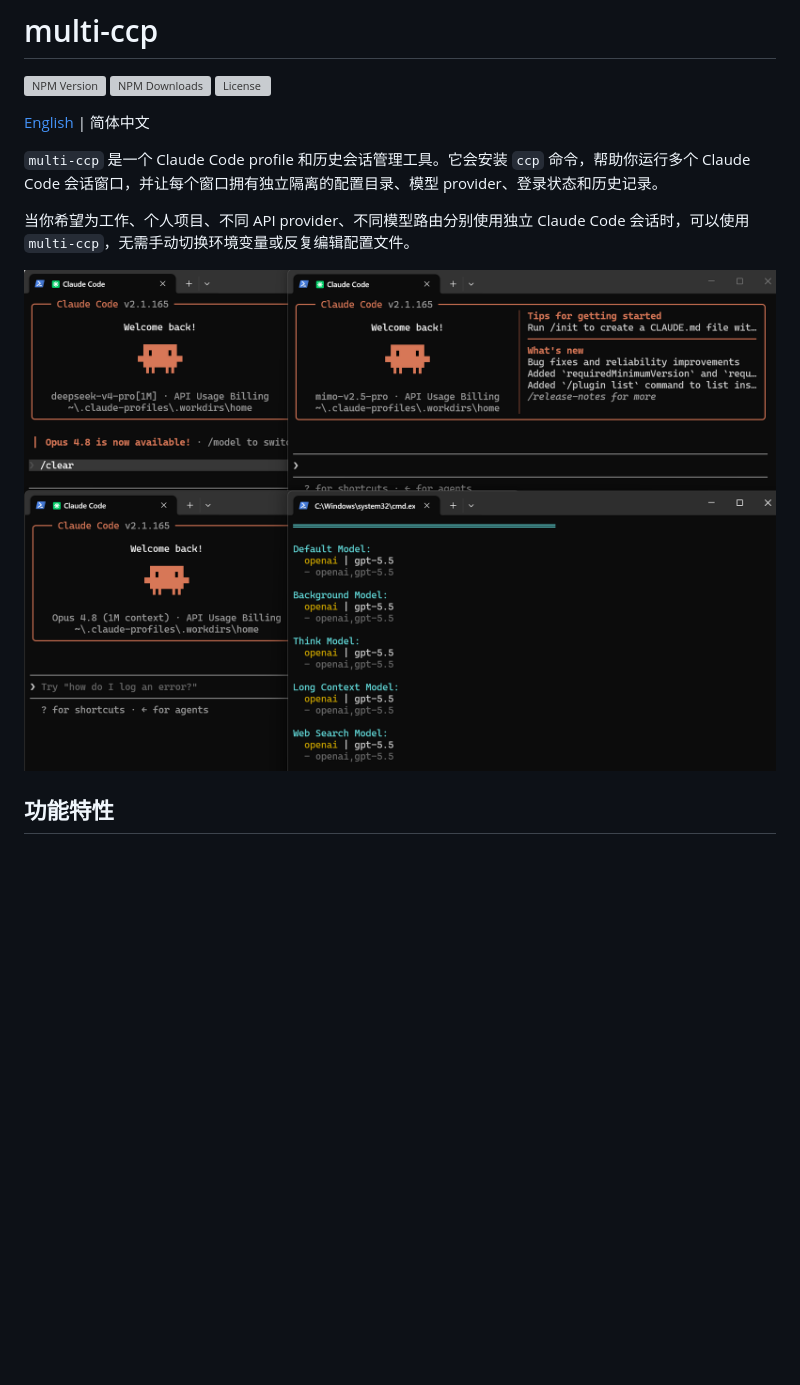
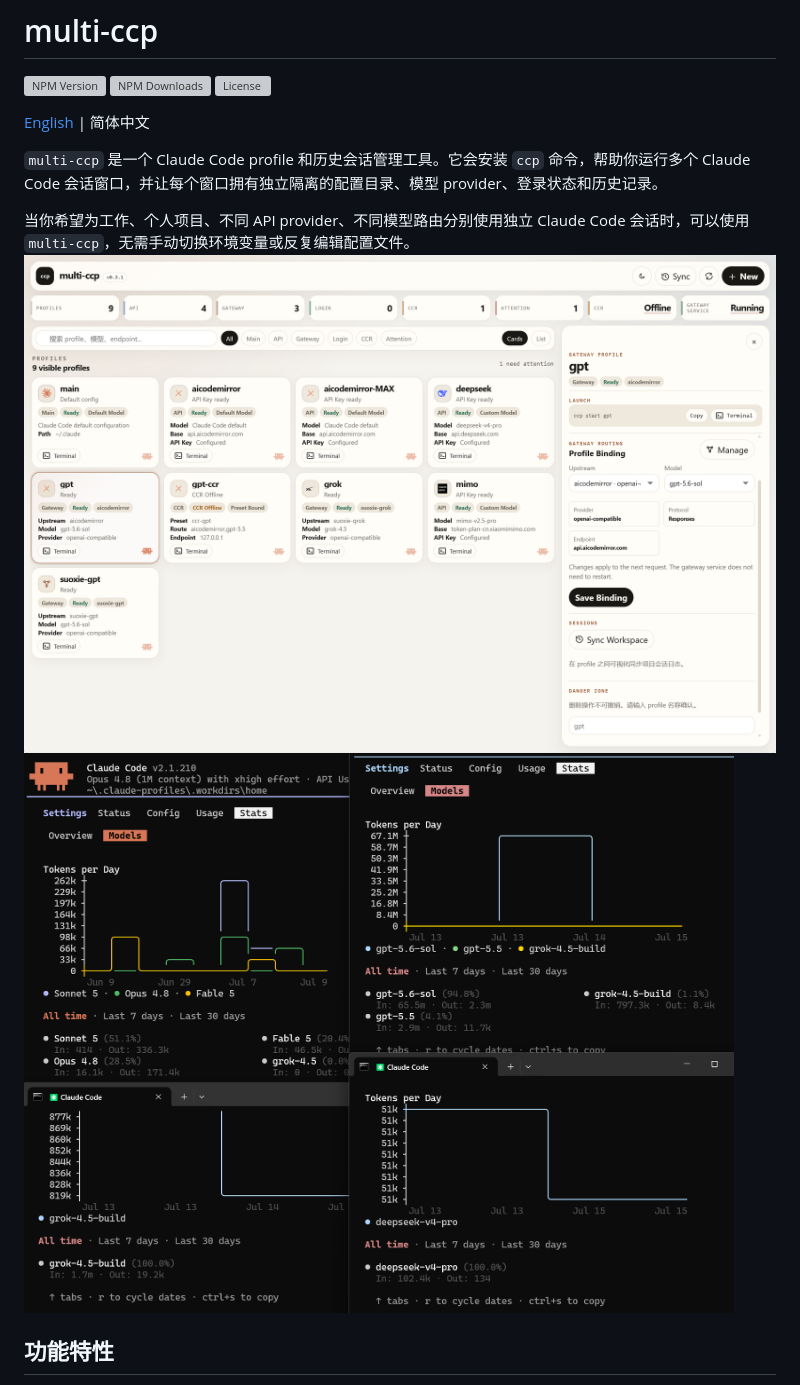
Before and after one commit to ASouthernCat/multi-ccp, a Markdown page: README.zh-CN.md, the part around one of its changes. Drawn GitHub-style; pictures changed too: docs/images/cli-ui.png, docs/images/image.png; blank space fills up the shorter version; grey boxes are pictures that could not be loaded.

```diff
--- a/README.zh-CN.md
+++ b/README.zh-CN.md
@@ -9,7 +9,7 @@
 `multi-ccp` 是一个 Claude Code profile 和历史会话管理工具。它会安装 `ccp` 命令，帮助你运行多个 Claude Code 会话窗口，并让每个窗口拥有独立隔离的配置目录、模型 provider、登录状态和历史记录。
 
 当你希望为工作、个人项目、不同 API provider、不同模型路由分别使用独立 Claude Code 会话时，可以使用 `multi-ccp`，无需手动切换环境变量或反复编辑配置文件。
-
+![multi-ccp](docs/images/cli-ui.png)
 ![multi-ccp](docs/images/image.png)
 
 ## 功能特性
```
Also changed, not shown: other parts of README.zh-CN.md (+2 -5 lines), README.md (+3 -6 lines).
